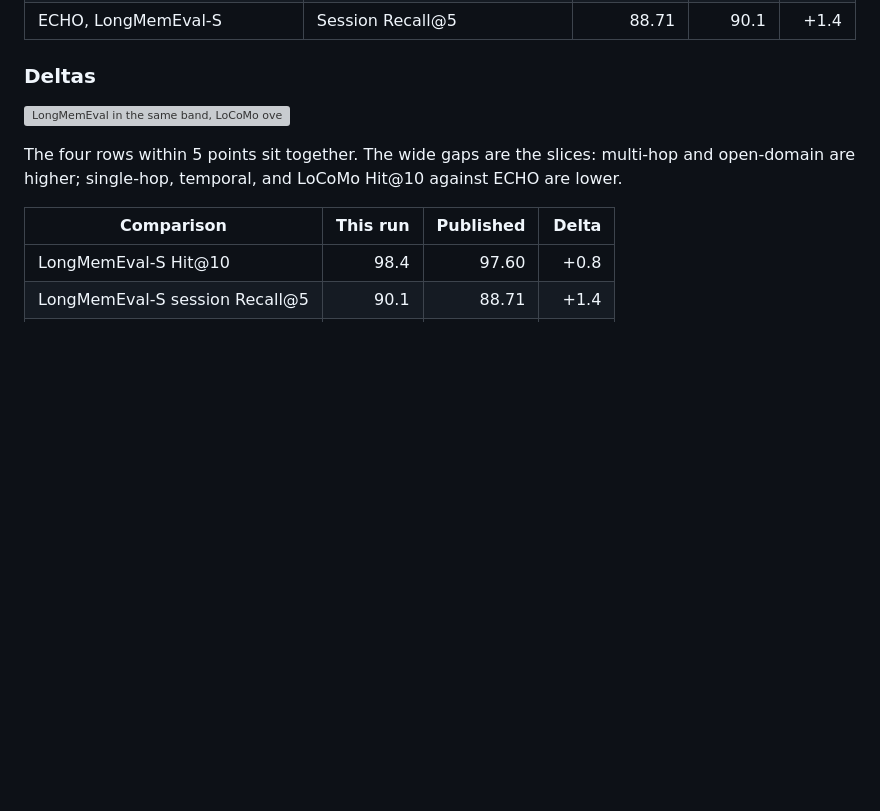
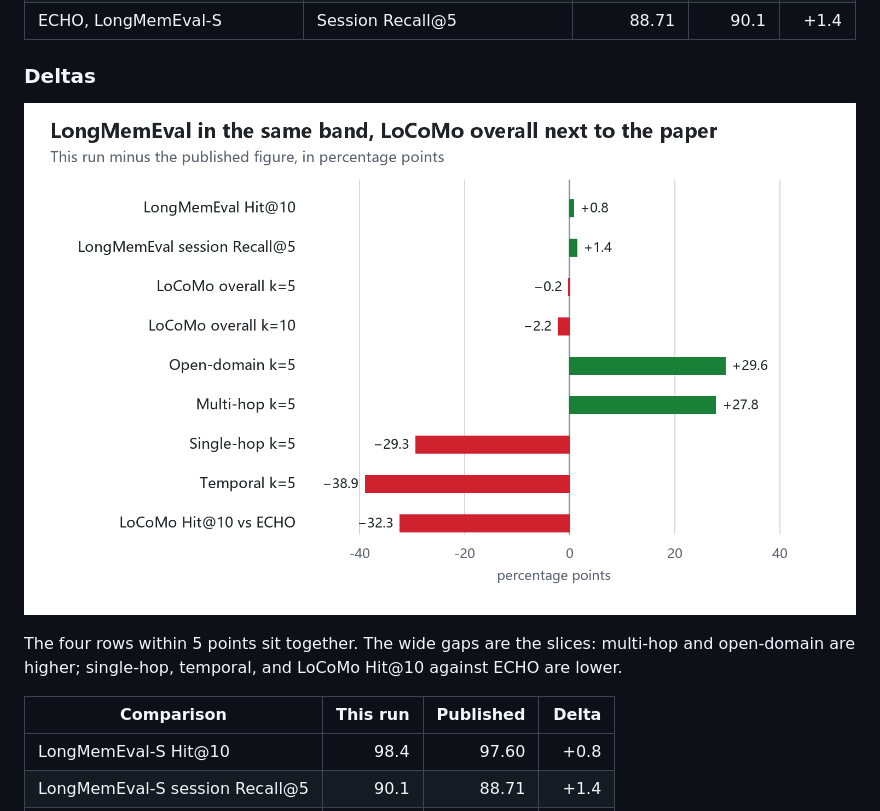
Before and after one commit to Apollo-lwx/rsi-boot, a Markdown page: README.en.md, the part around the change. Drawn GitHub-style; pictures changed too: benchmark/results/recall-20261028/delta-en.png (added); blank space fills up the shorter version; grey boxes are pictures that could not be loaded.

```diff
--- a/README.en.md
+++ b/README.en.md
@@ -72,7 +72,7 @@ The published column is a retrieval figure from the papers. This-run column is t
 
 ### Deltas
 
-![LongMemEval in the same band, LoCoMo overall next to the paper. Bars on the right are higher than the published figure. Bars on the left are lower.](benchmark/results/recall-20261028/delta-en.svg)
+![LongMemEval in the same band, LoCoMo overall next to the paper. Bars on the right are higher than the published figure. Bars on the left are lower.](benchmark/results/recall-20261028/delta-en.png)
 
 The four rows within 5 points sit together. The wide gaps are the slices: multi-hop and open-domain are higher; single-hop, temporal, and LoCoMo Hit@10 against ECHO are lower.
 
```
Also changed, not shown: README.md (+1 -1 lines), benchmark/results/recall-20261028/delta.png (added).
